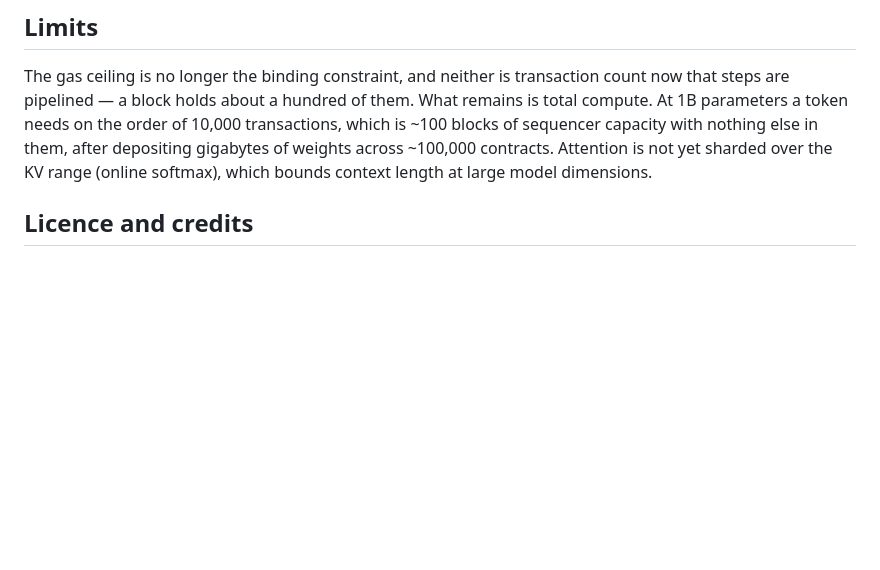
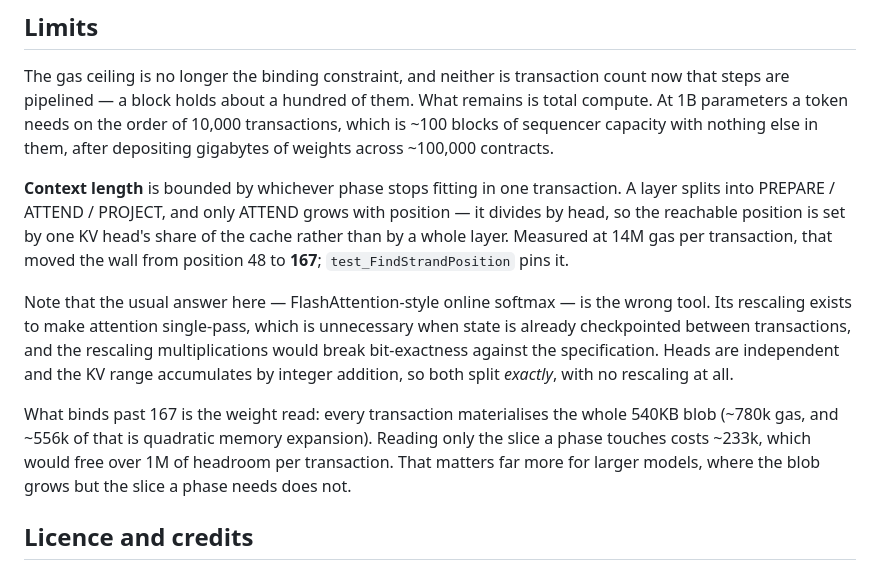
Before and after one commit to richardjaee/on-chain-llm, a Markdown page: README.md, the part around the change. GitHub-like rendering; blank space fills up the shorter version.

Commit message:
README: record the context ceiling and why online softmax is the wrong fix
The Limits section still named online softmax as the outstanding work and gave no
number for the context bound. Both are now stated: the measured wall (48 -> 167
after phase splitting), why heads and the KV range split exactly without any
rescaling, and what actually binds past 167 — the whole-blob weight read, which is
also the thing that scales worst as models grow.

```diff
--- a/README.md
+++ b/README.md
@@ -128,8 +128,25 @@ The gas ceiling is no longer the binding constraint, and neither is transaction
 that steps are pipelined — a block holds about a hundred of them. What remains is total
 compute. At 1B parameters a token needs on the order of 10,000 transactions, which is
 ~100 blocks of sequencer capacity with nothing else in them, after depositing gigabytes of
-weights across ~100,000 contracts. Attention is not yet sharded over the KV range (online
-softmax), which bounds context length at large model dimensions.
+weights across ~100,000 contracts.
+
+**Context length** is bounded by whichever phase stops fitting in one transaction. A layer
+splits into PREPARE / ATTEND / PROJECT, and only ATTEND grows with position — it divides
+by head, so the reachable position is set by one KV head's share of the cache rather than
+by a whole layer. Measured at 14M gas per transaction, that moved the wall from position
+48 to **167**; `test_FindStrandPosition` pins it.
+
+Note that the usual answer here — FlashAttention-style online softmax — is the wrong tool.
+Its rescaling exists to make attention single-pass, which is unnecessary when state is
+already checkpointed between transactions, and the rescaling multiplications would break
+bit-exactness against the specification. Heads are independent and the KV range accumulates
+by integer addition, so both split *exactly*, with no rescaling at all.
+
+What binds past 167 is the weight read: every transaction materialises the whole 540KB
+blob (~780k gas, and ~556k of that is quadratic memory expansion). Reading only the slice
+a phase touches costs ~233k, which would free over 1M of headroom per transaction. That
+matters far more for larger models, where the blob grows but the slice a phase needs
+does not.
 
 ## Licence and credits
 
```
